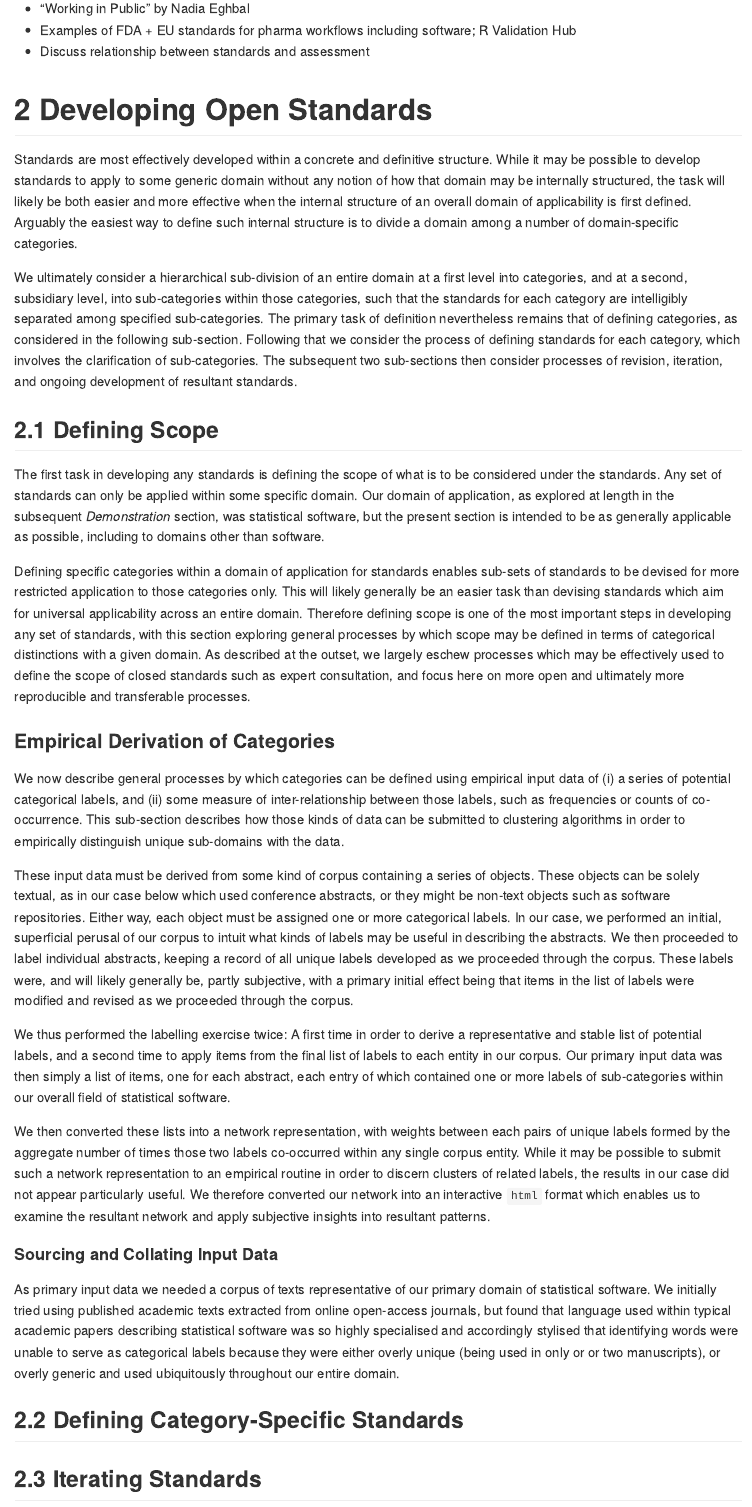
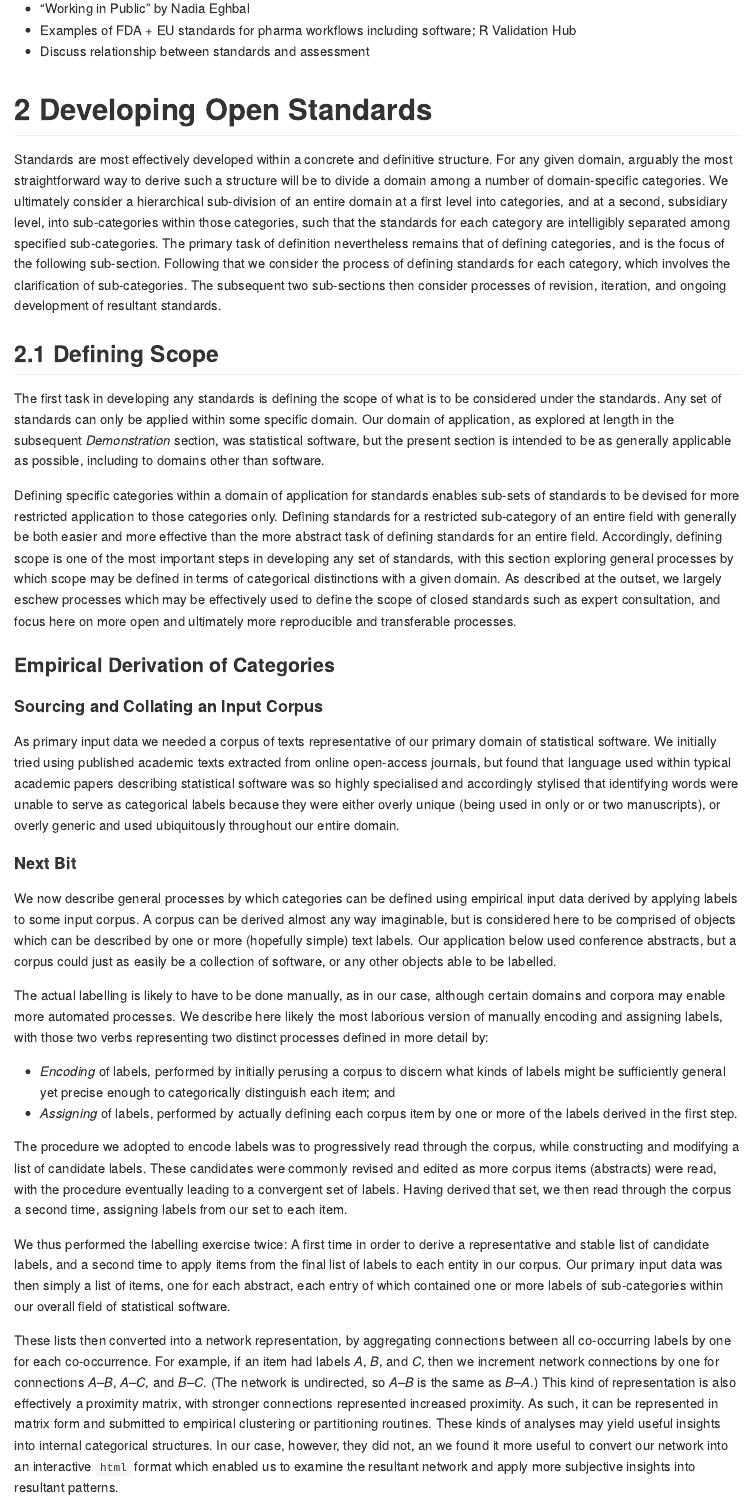
Before and after one commit to mpadge/hackmd-stat-software, an R Markdown document (manuscripts/standards.Rmd): the page in a window 1100 px wide, from 2540 px down. The pictures show the output file manuscripts/standards.md that the author committed with the source, drawn offline in the style of GitHub.

Commit message:
more standards ms text

```diff
--- a/manuscripts/standards.Rmd
+++ b/manuscripts/standards.Rmd
@@ -6,7 +6,5 @@ bibliography: [statistical-software.bib]
 output:
         html_document:
                 number_sections: true
-        md_document:
-                number_sections: true
 ---
 
@@ -163,22 +167,18 @@ other domains.
 # Developing Open Standards
 
 Standards are most effectively developed within a concrete and definitive
-structure. While it may be possible to develop standards to apply to some
-generic domain without any notion of how that domain may be internally
-structured, the task will likely be both easier and more effective when the
-internal structure of an overall domain of applicability is first defined.
-Arguably the easiest way to define such internal structure is to divide
-a domain among a number of domain-specific categories.
-
-We ultimately consider a hierarchical sub-division of an entire domain at
-a first level into categories, and at a second, subsidiary level, into
-sub-categories within those categories, such that the standards for each
-category are intelligibly separated among specified sub-categories. The primary
-task of definition nevertheless remains that of defining categories, as
-considered in the following sub-section. Following that we consider the process
-of defining standards for each category, which involves the clarification of
-sub-categories. The subsequent two sub-sections then consider processes of
-revision, iteration, and ongoing development of resultant standards.
+structure. For any given domain, arguably the most straightforward way to
+derive such a structure will be to divide a domain among a number of
+domain-specific categories. We ultimately consider a hierarchical sub-division
+of an entire domain at a first level into categories, and at a second,
+subsidiary level, into sub-categories within those categories, such that the
+standards for each category are intelligibly separated among specified
+sub-categories. The primary task of definition nevertheless remains that of
+defining categories, and is the focus of the following sub-section. Following
+that we consider the process of defining standards for each category, which
+involves the clarification of sub-categories. The subsequent two sub-sections
+then consider processes of revision, iteration, and ongoing development of
+resultant standards.
 
 ## Defining Scope
 
@@ -191,55 +191,19 @@ including to domains other than software.
 
 Defining specific categories within a domain of application for standards
 enables sub-sets of standards to be devised for more restricted application to
-those categories only. This will likely generally be an easier task than
-devising standards which aim for universal applicability across an entire
-domain. Therefore defining scope is one of the most important steps in
-developing any set of standards, with this section exploring general processes
-by which scope may be defined in terms of categorical distinctions with a given
-domain. As described at the outset, we largely eschew processes which may be
-effectively used to define the scope of closed standards such as expert
-consultation, and focus here on more open and ultimately more reproducible and
-transferable processes.
+those categories only. Defining standards for a restricted sub-category of an
+entire field with generally be both easier and more effective than the more
+abstract task of defining standards for an entire field. Accordingly, defining
+scope is one of the most important steps in developing any set of standards,
+with this section exploring general processes by which scope may be defined in
+terms of categorical distinctions with a given domain. As described at the
+outset, we largely eschew processes which may be effectively used to define the
+scope of closed standards such as expert consultation, and focus here on more
+open and ultimately more reproducible and transferable processes.
 
 ### Empirical Derivation of Categories
 
-We now describe general processes by which categories can be defined using
-empirical input data of (i) a series of potential categorical labels, and (ii)
-some measure of inter-relationship between those labels, such as frequencies or
-counts of co-occurrence. This sub-section describes how those kinds of data can
-be submitted to clustering algorithms in order to empirically distinguish
-unique sub-domains with the data.
-
-These input data must be derived from some kind of corpus containing a series
-of objects. These objects can be solely textual, as in our case below which
-used conference abstracts, or they might be non-text objects such as software
-repositories. Either way, each object must be assigned one or more categorical
-labels. In our case, we performed an initial, superficial perusal of our corpus
-to intuit what kinds of labels may be useful in describing the abstracts. We
-then proceeded to label individual abstracts, keeping a record of all unique
-labels developed as we proceeded through the corpus. These labels were, and
-will likely generally be, partly subjective, with a primary initial effect
-being that items in the list of labels were modified and revised as we
-proceeded through the corpus.
-
-We thus performed the labelling exercise twice: A first time in order to derive
-a representative and stable list of potential labels, and a second time to
-apply items from the final list of labels to each entity in our corpus.
-Our primary input data was then simply a list of items, one for each abstract,
-each entry of which contained one or more labels of sub-categories within our
-overall field of statistical software.
-
-We then converted these lists into a network representation, with weights
-between each pairs of unique labels formed by the aggregate number of times
-those two labels co-occurred within any single corpus entity. While it may be
-possible to submit such a network representation to an empirical routine in
-order to discern clusters of related labels, the results in our case did not
-appear particularly useful. We therefore converted our network into an
-interactive `html` format which enables us to examine the resultant network and
-apply subjective insights into resultant patterns.
-
-
-#### Sourcing and Collating Input Data
+#### Sourcing and Collating an Input Corpus
 
 As primary input data we needed a corpus of texts representative of our primary
 domain of statistical software. We initially tried using published academic
@@ -249,3 +213,52 @@ specialised and accordingly stylised that identifying words were unable to
 serve as categorical labels because they were either overly unique (being used
 in only or or two manuscripts), or overly generic and used ubiquitously
 throughout our entire domain.
+
+#### Next Bit
+
+We now describe general processes by which categories can be defined using
+empirical input data derived by applying labels to some input corpus. A corpus
+can be derived almost any way imaginable, but is considered here to be
+comprised of objects which can be described by one or more (hopefully simple)
+text labels. Our application below used conference abstracts, but a corpus
+could just as easily be a collection of software, or any other objects able to
+be labelled.
+
+The actual labelling is likely to have to be done manually, as in our case,
+although certain domains and corpora may enable more automated processes. We
+describe here likely the most laborious version of manually encoding and
+assigning labels, with those two verbs representing two distinct processes
+defined in more detail by:
+
+- *Encoding* of labels, performed by initially perusing a corpus to discern
+  what kinds of labels might be sufficiently general yet precise enough to
+  categorically distinguish each item; and
+* *Assigning* of labels, performed by actually defining each corpus item by one
+  or more of the labels derived in the first step.
+
+The procedure we adopted to encode labels was to progressively read through the
+corpus, while constructing and modifying a list of candidate labels. These
+candidates were commonly revised and edited as more corpus items (abstracts)
+were read, with the procedure eventually leading to a convergent set of labels.
+Having derived that set, we then read through the corpus a second time,
+assigning labels from our set to each item.
+
+We thus performed the labelling exercise twice: A first time in order to derive
+a representative and stable list of candidate labels, and a second time to
+apply items from the final list of labels to each entity in our corpus.
+Our primary input data was then simply a list of items, one for each abstract,
+each entry of which contained one or more labels of sub-categories within our
+overall field of statistical software.
+
+These lists then converted into a network representation, by aggregating
+connections between all co-occurring labels by one for each co-occurrence. For
+example, if an item had labels $A$, $B$, and $C$, then we increment network
+connections by one for connections $A$--$B$, $A$--$C$, and $B$--$C$. (The
+network is undirected, so $A$--$B$ is the same as $B$--$A$.) This kind of
+representation is also effectively a proximity matrix, with stronger
+connections represented increased proximity. As such, it can be represented in
+matrix form and submitted to empirical clustering or partitioning routines.
+These kinds of analyses may yield useful insights into internal categorical
+structures. In our case, however, they did not, an we found it more useful to
+convert our network into an interactive `html` format which enabled us to
+examine the resultant network and apply more subjective insights into resultant
```
Also changed, not shown: manuscripts/standards.md, manuscripts/standards.Rmd (15 more changed lines).
